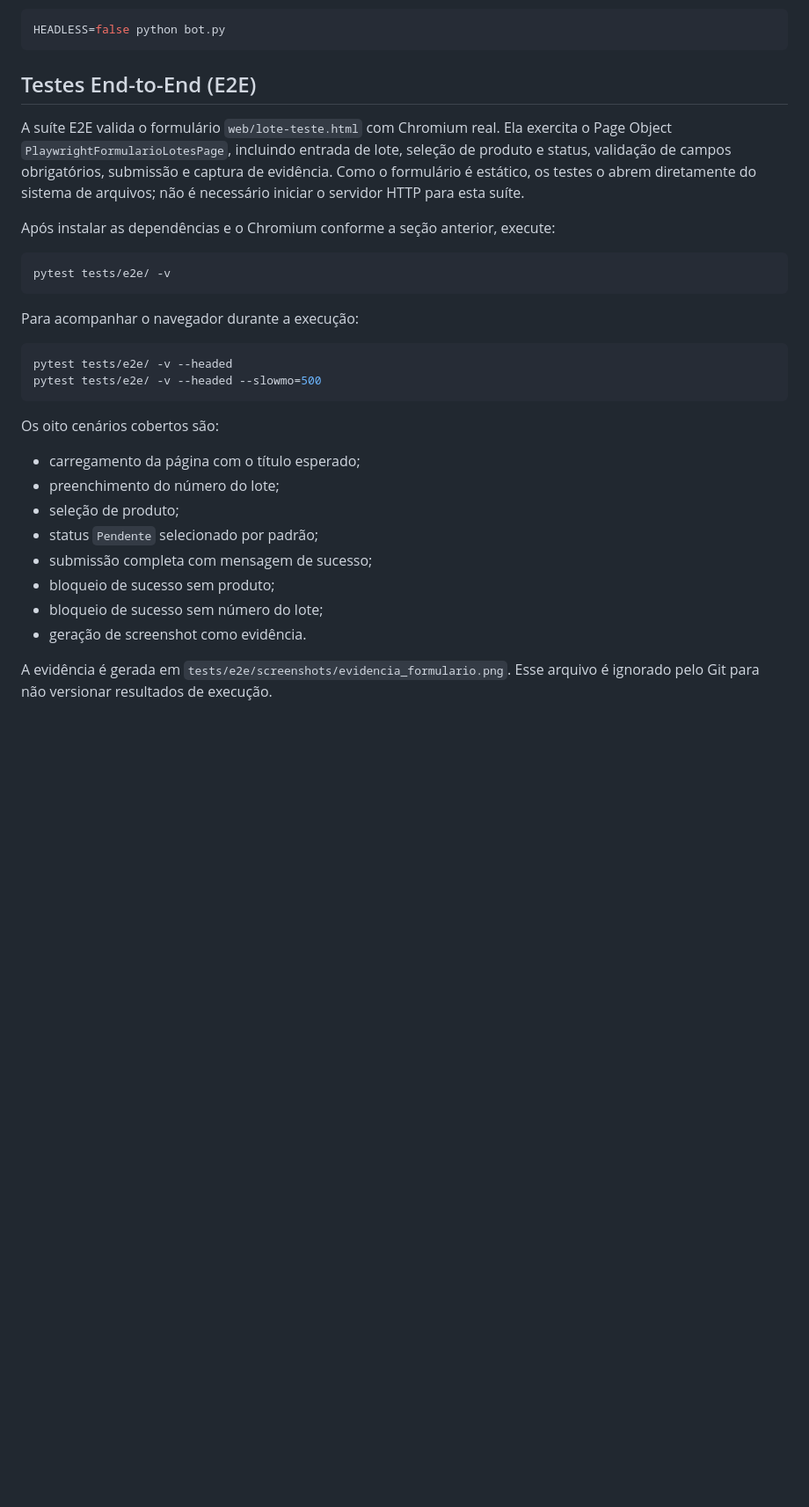
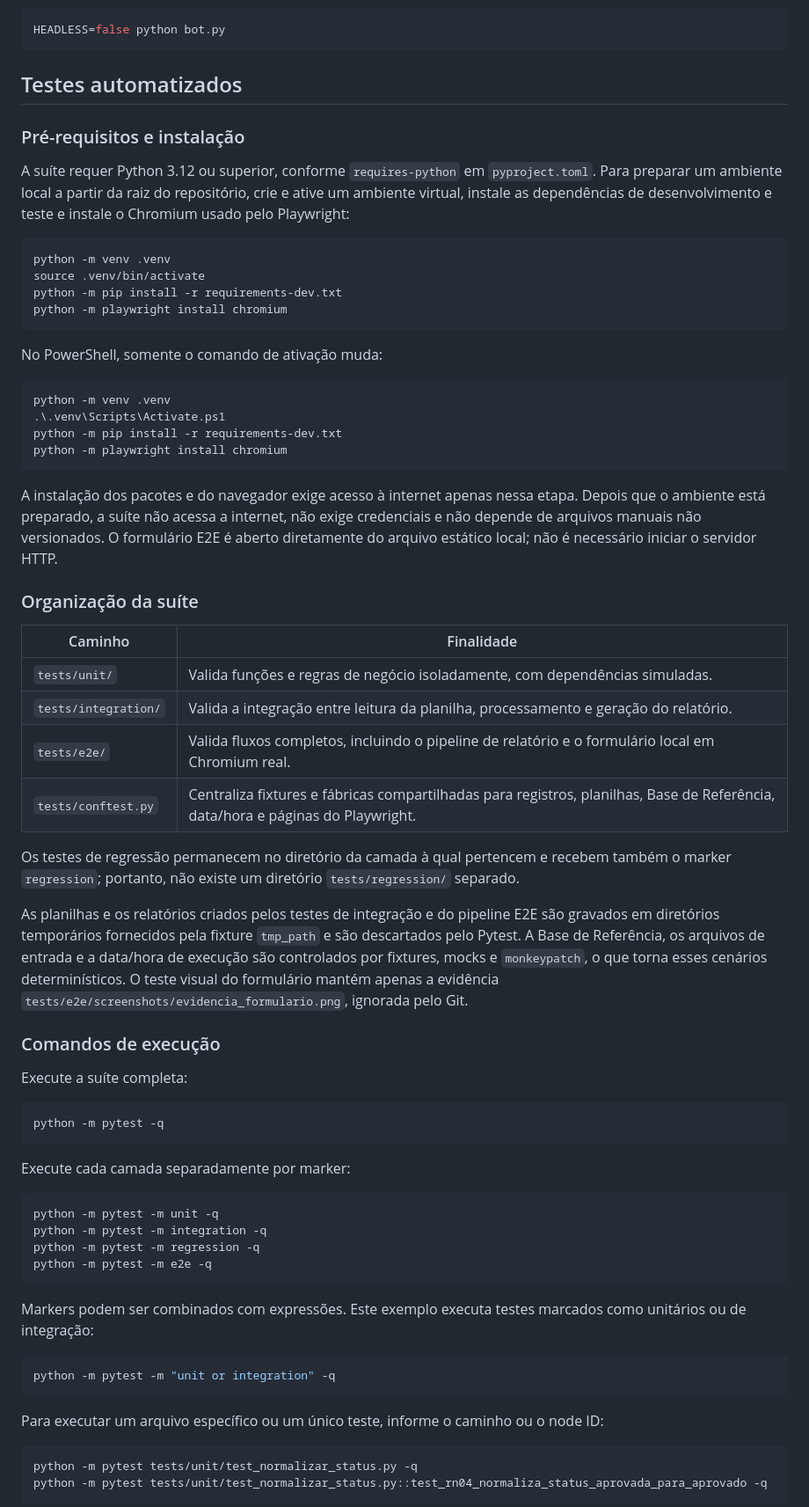
Before and after one commit to CarlosCESS23/Hyperautomation, a Markdown page: README.md, the part around one of its changes. Shown at 88% size. Drawn GitHub-style; blank space fills up the shorter version.

Commit message:
docs: documenta execução da suíte de testes

````diff
--- a/README.md
+++ b/README.md
@@ -198,38 +198,87 @@ defina `HEADLESS=false` antes do comando do bot:
 HEADLESS=false python bot.py
 ```
 
-## Testes End-to-End (E2E)
+## Testes automatizados
 
-A suíte E2E valida o formulário `web/lote-teste.html` com Chromium real.
-Ela exercita o Page Object `PlaywrightFormularioLotesPage`, incluindo entrada
-de lote, seleção de produto e status, validação de campos obrigatórios,
-submissão e captura de evidência. Como o formulário é estático, os testes o
-abrem diretamente do sistema de arquivos; não é necessário iniciar o servidor
-HTTP para esta suíte.
+### Pré-requisitos e instalação
 
-Após instalar as dependências e o Chromium conforme a seção anterior, execute:
+A suíte requer Python 3.12 ou superior, conforme `requires-python` em
+`pyproject.toml`. Para preparar um ambiente local a partir da raiz do
+repositório, crie e ative um ambiente virtual, instale as dependências de
+desenvolvimento e teste e instale o Chromium usado pelo Playwright:
 
 ```bash
-pytest tests/e2e/ -v
+python -m venv .venv
+source .venv/bin/activate
+python -m pip install -r requirements-dev.txt
+python -m playwright install chromium
 ```
 
-Para acompanhar o navegador durante a execução:
+No PowerShell, somente o comando de ativação muda:
+
+```powershell
+python -m venv .venv
+.\.venv\Scripts\Activate.ps1
+python -m pip install -r requirements-dev.txt
+python -m playwright install chromium
+```
+
+A instalação dos pacotes e do navegador exige acesso à internet apenas nessa
+etapa. Depois que o ambiente está preparado, a suíte não acessa a internet,
+não exige credenciais e não depende de arquivos manuais não versionados. O
+formulário E2E é aberto diretamente do arquivo estático local; não é necessário
+iniciar o servidor HTTP.
+
+### Organização da suíte
+
+| Caminho | Finalidade |
+| --- | --- |
+| `tests/unit/` | Valida funções e regras de negócio isoladamente, com dependências simuladas. |
+| `tests/integration/` | Valida a integração entre leitura da planilha, processamento e geração do relatório. |
+| `tests/e2e/` | Valida fluxos completos, incluindo o pipeline de relatório e o formulário local em Chromium real. |
+| `tests/conftest.py` | Centraliza fixtures e fábricas compartilhadas para registros, planilhas, Base de Referência, data/hora e páginas do Playwright. |
+
+Os testes de regressão permanecem no diretório da camada à qual pertencem e
+recebem também o marker `regression`; portanto, não existe um diretório
+`tests/regression/` separado.
+
+As planilhas e os relatórios criados pelos testes de integração e do pipeline
+E2E são gravados em diretórios temporários fornecidos pela fixture `tmp_path` e
+são descartados pelo Pytest. A Base de Referência, os arquivos de entrada e a
+data/hora de execução são controlados por fixtures, mocks e `monkeypatch`, o
+que torna esses cenários determinísticos. O teste visual do formulário mantém
+apenas a evidência `tests/e2e/screenshots/evidencia_formulario.png`, ignorada
+pelo Git.
+
+### Comandos de execução
+
+Execute a suíte completa:
 
 ```bash
-pytest tests/e2e/ -v --headed
-pytest tests/e2e/ -v --headed --slowmo=500
+python -m pytest -q
 ```
 
-Os oito cenários cobertos são:
+Execute cada camada separadamente por marker:
 
-- carregamento da página com o título esperado;
-- preenchimento do número do lote;
-- seleção de produto;
-- status `Pendente` selecionado por padrão;
-- submissão completa com mensagem de sucesso;
-- bloqueio de sucesso sem produto;
-- bloqueio de sucesso sem número do lote;
-- geração de screenshot como evidência.
+```bash
+python -m pytest -m unit -q
+python -m pytest -m integration -q
+python -m pytest -m regression -q
+python -m pytest -m e2e -q
+```
 
-A evidência é gerada em `tests/e2e/screenshots/evidencia_formulario.png`.
-Esse arquivo é ignorado pelo Git para não versionar resultados de execução.
+Markers podem ser combinados com expressões. Este exemplo executa testes
+marcados como unitários ou de integração:
+
+```bash
+python -m pytest -m "unit or integration" -q
+```
+
+Para executar um arquivo específico ou um único teste, informe o caminho ou o
+node ID:
+
+```bash
+python -m pytest tests/unit/test_normalizar_status.py -q
+python -m pytest tests/unit/test_normalizar_status.py::test_rn04_normaliza_status_aprovada_para_aprovado -q
+```
+
````
Also changed, not shown: other parts of README.md (+26 -0 lines).
